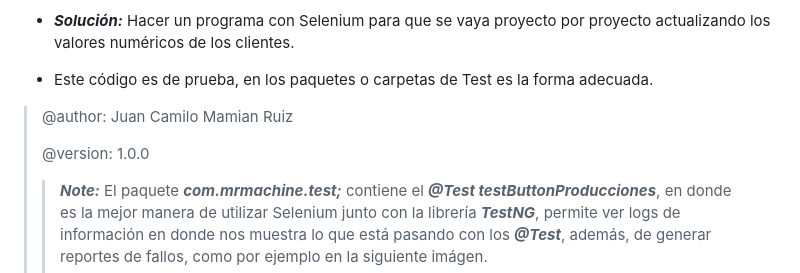
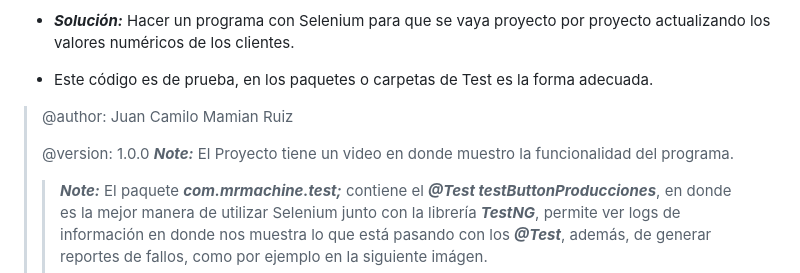
Before and after one commit to Mr-Machine98/ProyectoSelenium, a Markdown page: README.md, the part around the change. GitHub-like rendering.

```diff
--- a/README.md
+++ b/README.md
@@ -11,6 +11,7 @@
  > @author: Juan Camilo Mamian Ruiz
  >
  > @version: 1.0.0
+ >  ***Note:*** El Proyecto tiene un video en donde muestro la funcionalidad del programa.
  >> ***Note:*** El paquete ***com.mrmachine.test;*** contiene el ***@Test testButtonProducciones***, en donde es la mejor manera de utilizar Selenium junto con la librería ***TestNG***, permite ver logs de información en donde nos muestra lo que está pasando con los ***@Test***, además, de generar reportes de fallos, como por ejemplo en la siguiente imágen.
  >>
  >> ![Alt text](http://knorrium.info/wp-content/uploads/2010/11/testng-report.png)
```
